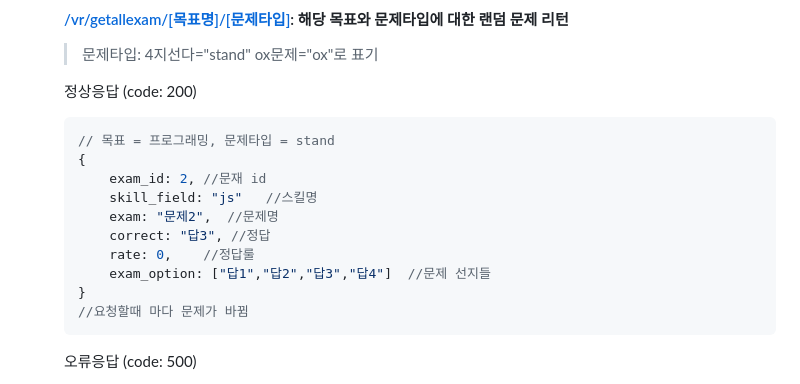
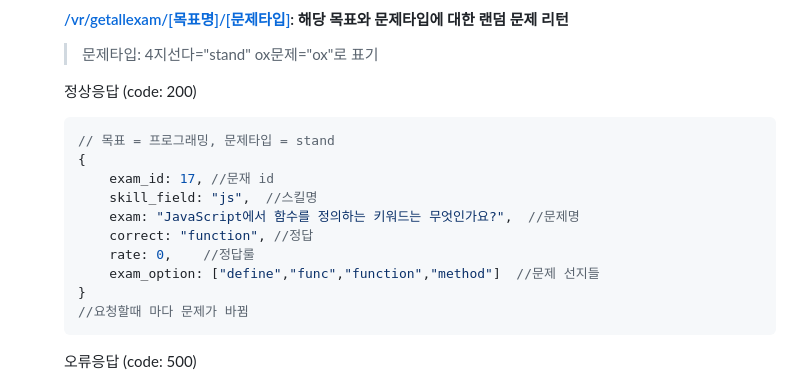
Before and after one commit to MARS-19th/mars_backend_api, a Markdown page: README.md, the part around the change. Drawn GitHub-style; folded sections open.

Commit message:
getallexam README 업데이트

````diff
--- a/README.md
+++ b/README.md
@@ -1005,12 +1005,12 @@ VR 문제 부분
 ```javascript
 // 목표 = 프로그래밍, 문제타입 = stand
 {
-    exam_id: 2, //문재 id
-    skill_field: "js"   //스킬명
-    exam: "문제2",  //문제명
-    correct: "답3", //정답
+    exam_id: 17, //문재 id
+    skill_field: "js",  //스킬명
+    exam: "JavaScript에서 함수를 정의하는 키워드는 무엇인가요?",  //문제명
+    correct: "function", //정답
     rate: 0,    //정답룰
-    exam_option: ["답1","답2","답3","답4"]  //문제 선지들
+    exam_option: ["define","func","function","method"]  //문제 선지들
 }
 //요청할때 마다 문제가 바뀜
 ```
````
